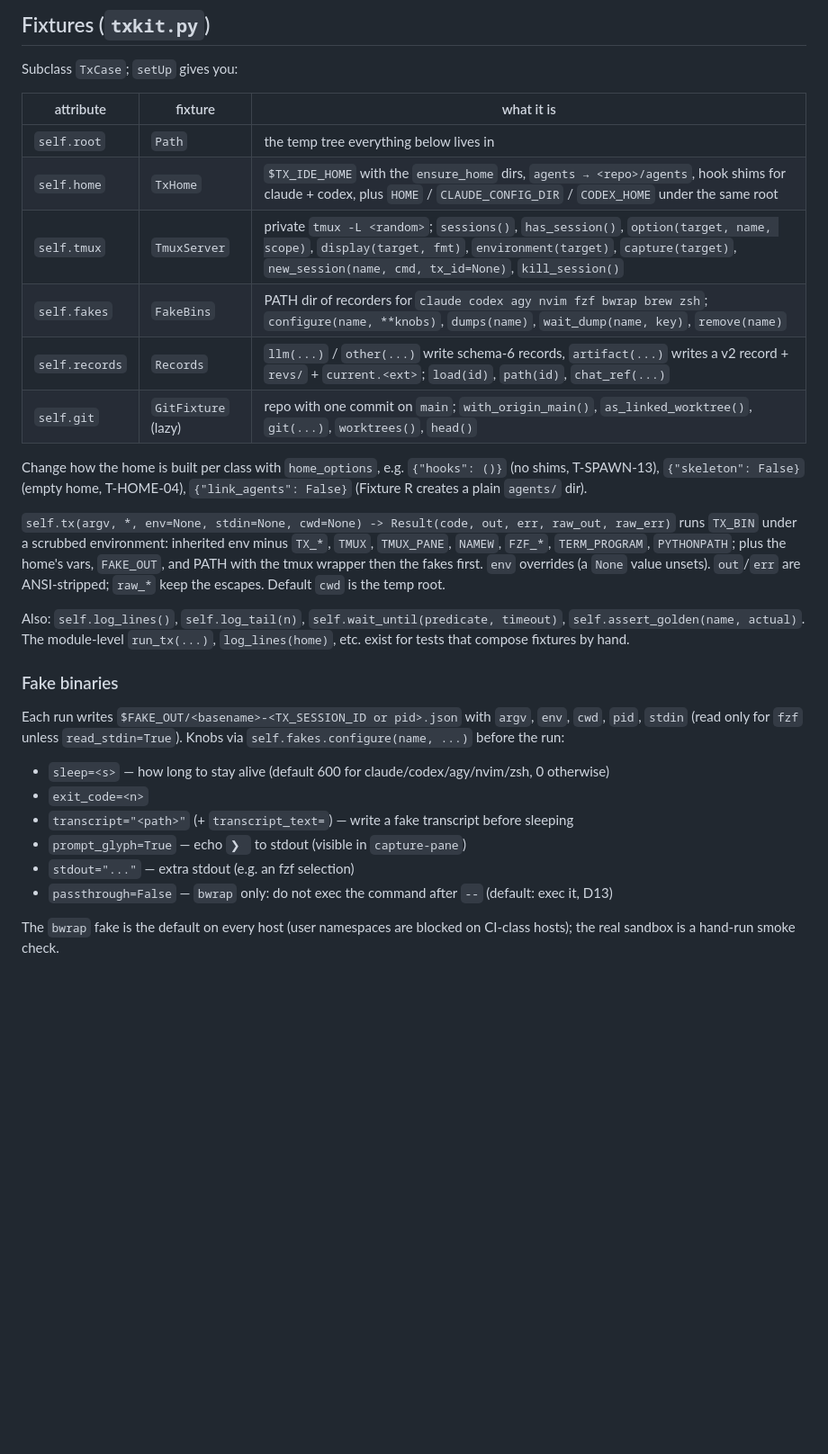
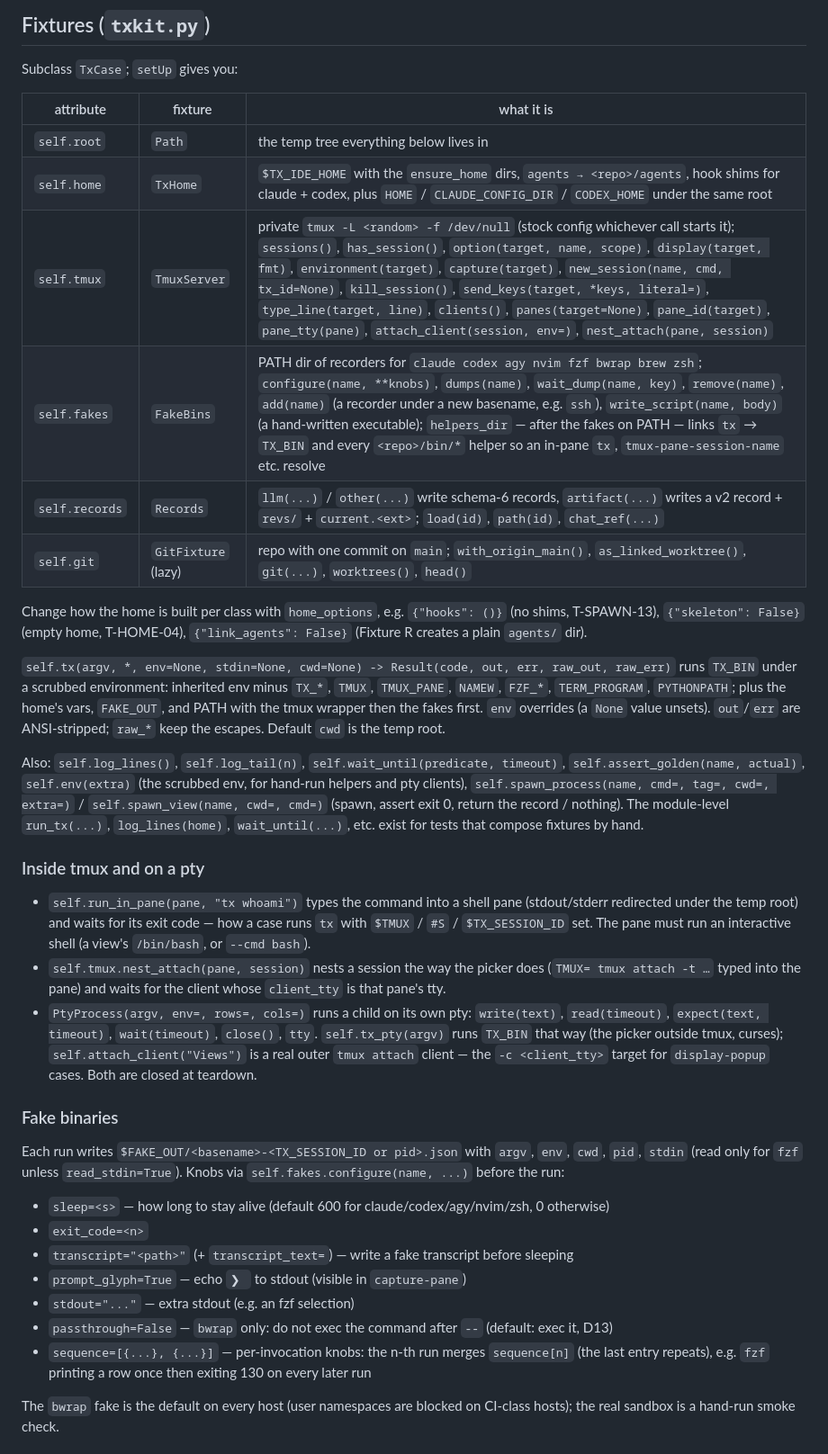
Before and after one commit to wiktordaniec/tx-ide, a Markdown page: port-tests/README.md, the part around the change. Shown at 90% size. GitHub-like rendering; blank space fills up the shorter version.

Commit message:
docs(port-tests): README — pty / in-pane / nest-attach helpers, sequence knob, helper links
(cherry picked from commit 6babb27f2acb23357a15165b3d67de44c0ef2742)

```diff
--- a/port-tests/README.md
+++ b/port-tests/README.md
@@ -66,8 +66,8 @@ Subclass `TxCase`; `setUp` gives you:
 |---|---|---|
 | `self.root` | `Path` | the temp tree everything below lives in |
 | `self.home` | `TxHome` | `$TX_IDE_HOME` with the `ensure_home` dirs, `agents → <repo>/agents`, hook shims for claude + codex, plus `HOME` / `CLAUDE_CONFIG_DIR` / `CODEX_HOME` under the same root |
-| `self.tmux` | `TmuxServer` | private `tmux -L <random>`; `sessions()`, `has_session()`, `option(target, name, scope)`, `display(target, fmt)`, `environment(target)`, `capture(target)`, `new_session(name, cmd, tx_id=None)`, `kill_session()` |
-| `self.fakes` | `FakeBins` | PATH dir of recorders for `claude codex agy nvim fzf bwrap brew zsh`; `configure(name, **knobs)`, `dumps(name)`, `wait_dump(name, key)`, `remove(name)` |
+| `self.tmux` | `TmuxServer` | private `tmux -L <random> -f /dev/null` (stock config whichever call starts it); `sessions()`, `has_session()`, `option(target, name, scope)`, `display(target, fmt)`, `environment(target)`, `capture(target)`, `new_session(name, cmd, tx_id=None)`, `kill_session()`, `send_keys(target, *keys, literal=)`, `type_line(target, line)`, `clients()`, `panes(target=None)`, `pane_id(target)`, `pane_tty(pane)`, `attach_client(session, env=)`, `nest_attach(pane, session)` |
+| `self.fakes` | `FakeBins` | PATH dir of recorders for `claude codex agy nvim fzf bwrap brew zsh`; `configure(name, **knobs)`, `dumps(name)`, `wait_dump(name, key)`, `remove(name)`, `add(name)` (a recorder under a new basename, e.g. `ssh`), `write_script(name, body)` (a hand-written executable); `helpers_dir` — after the fakes on PATH — links `tx` → `TX_BIN` and every `<repo>/bin/*` helper so an in-pane `tx`, `tmux-pane-session-name` etc. resolve |
 | `self.records` | `Records` | `llm(...)` / `other(...)` write schema-6 records, `artifact(...)` writes a v2 record + `revs/` + `current.<ext>`; `load(id)`, `path(id)`, `chat_ref(...)` |
 | `self.git` | `GitFixture` (lazy) | repo with one commit on `main`; `with_origin_main()`, `as_linked_worktree()`, `git(...)`, `worktrees()`, `head()` |
 
@@ -82,8 +82,22 @@ wrapper then the fakes first. `env` overrides (a `None` value unsets). `out`/`er
 `raw_*` keep the escapes. Default `cwd` is the temp root.
 
 Also: `self.log_lines()`, `self.log_tail(n)`, `self.wait_until(predicate, timeout)`,
-`self.assert_golden(name, actual)`. The module-level `run_tx(...)`, `log_lines(home)`, etc. exist for
-tests that compose fixtures by hand.
+`self.assert_golden(name, actual)`, `self.env(extra)` (the scrubbed env, for hand-run helpers and pty
+clients), `self.spawn_process(name, cmd=, tag=, cwd=, extra=)` / `self.spawn_view(name, cwd=, cmd=)`
+(spawn, assert exit 0, return the record / nothing). The module-level `run_tx(...)`, `log_lines(home)`,
+`wait_until(...)`, etc. exist for tests that compose fixtures by hand.
+
+### Inside tmux and on a pty
+
+- `self.run_in_pane(pane, "tx whoami")` types the command into a shell pane (stdout/stderr redirected
+  under the temp root) and waits for its exit code — how a case runs `tx` with `$TMUX` / `#S` /
+  `$TX_SESSION_ID` set. The pane must run an interactive shell (a view's `/bin/bash`, or `--cmd bash`).
+- `self.tmux.nest_attach(pane, session)` nests a session the way the picker does (`TMUX= tmux attach -t …`
+  typed into the pane) and waits for the client whose `client_tty` is that pane's tty.
+- `PtyProcess(argv, env=, rows=, cols=)` runs a child on its own pty: `write(text)`, `read(timeout)`,
+  `expect(text, timeout)`, `wait(timeout)`, `close()`, `tty`. `self.tx_pty(argv)` runs `TX_BIN` that way (the
+  picker outside tmux, curses); `self.attach_client("Views")` is a real outer `tmux attach` client — the
+  `-c <client_tty>` target for `display-popup` cases. Both are closed at teardown.
 
 ### Fake binaries
 
@@ -97,6 +111,8 @@ before the run:
 - `prompt_glyph=True` — echo `❯ ` to stdout (visible in `capture-pane`)
 - `stdout="..."` — extra stdout (e.g. an fzf selection)
 - `passthrough=False` — `bwrap` only: do not exec the command after `--` (default: exec it, D13)
+- `sequence=[{...}, {...}]` — per-invocation knobs: the n-th run merges `sequence[n]` (the last entry
+  repeats), e.g. `fzf` printing a row once then exiting 130 on every later run
 
 The `bwrap` fake is the default on every host (user namespaces are blocked on CI-class hosts); the
 real sandbox is a hand-run smoke check.
```
